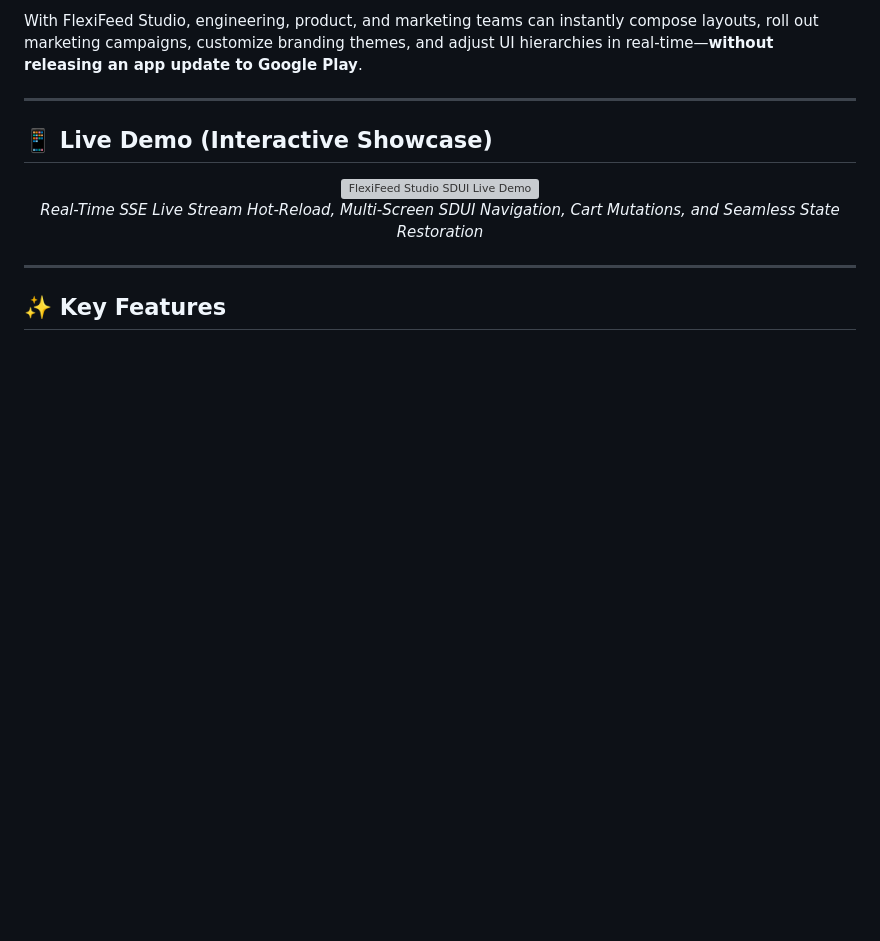
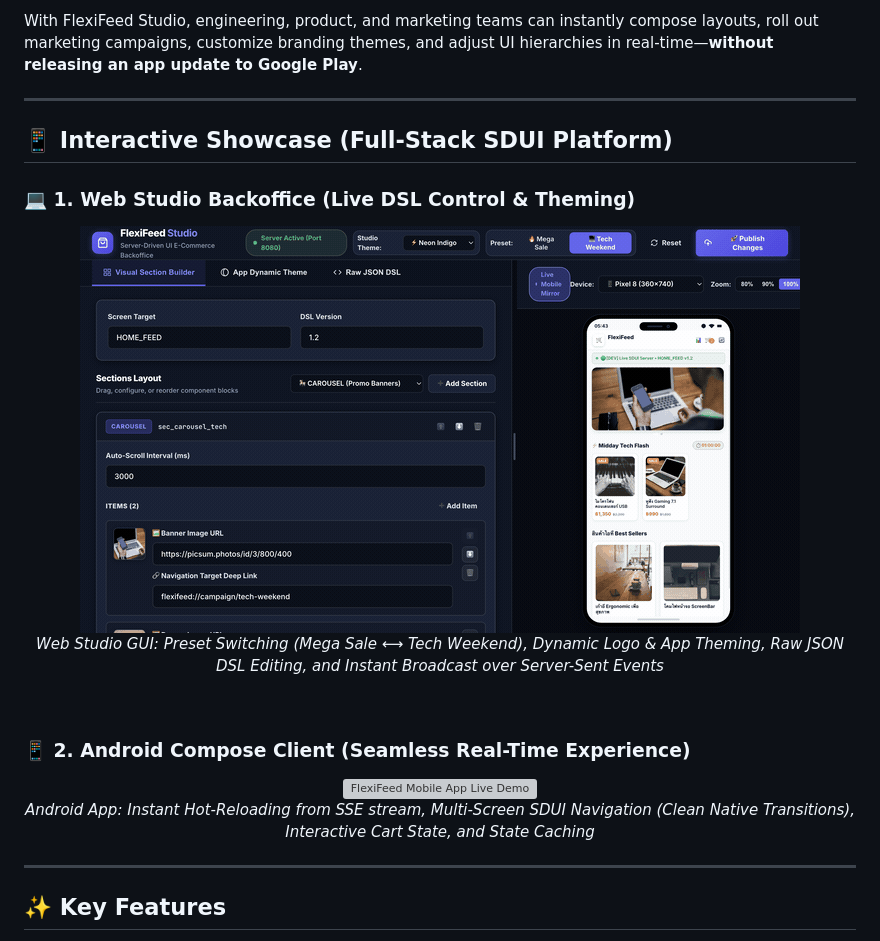
Before and after one commit to maturapoj/flexifeed-studio, a Markdown page: README.md, the part around the change. Rendered like a GitHub page; pictures changed too: docs/media/backoffice-demo.gif (added); blank space fills up the shorter version; grey boxes are pictures that could not be loaded.

Commit message:
docs: add Web Studio Backoffice demo GIF to README showcase

```diff
--- a/README.md
+++ b/README.md
@@ -13,11 +13,20 @@ With FlexiFeed Studio, engineering, product, and marketing teams can instantly c
 
 ---
 
-## 📱 Live Demo (Interactive Showcase)
+## 📱 Interactive Showcase (Full-Stack SDUI Platform)
 
+### 💻 1. Web Studio Backoffice (Live DSL Control & Theming)
 <div align="center">
-  <img src="docs/media/demo.gif" alt="FlexiFeed Studio SDUI Live Demo" width="360" style="border-radius: 16px; box-shadow: 0 10px 35px rgba(0,0,0,0.15);" />
-  <p><em>Real-Time SSE Live Stream Hot-Reload, Multi-Screen SDUI Navigation, Cart Mutations, and Seamless State Restoration</em></p>
+  <img src="docs/media/backoffice-demo.gif" alt="FlexiFeed Web Studio Backoffice Demo" width="720" style="border-radius: 12px; box-shadow: 0 10px 35px rgba(0,0,0,0.15);" />
+  <p><em>Web Studio GUI: Preset Switching (Mega Sale ⟷ Tech Weekend), Dynamic Logo & App Theming, Raw JSON DSL Editing, and Instant Broadcast over Server-Sent Events</em></p>
+</div>
+
+<br />
+
+### 📱 2. Android Compose Client (Seamless Real-Time Experience)
+<div align="center">
+  <img src="docs/media/demo.gif" alt="FlexiFeed Mobile App Live Demo" width="340" style="border-radius: 16px; box-shadow: 0 10px 35px rgba(0,0,0,0.15);" />
+  <p><em>Android App: Instant Hot-Reloading from SSE stream, Multi-Screen SDUI Navigation (Clean Native Transitions), Interactive Cart State, and State Caching</em></p>
 </div>
 
 ---
```
Also changed, not shown: 2 other files.
